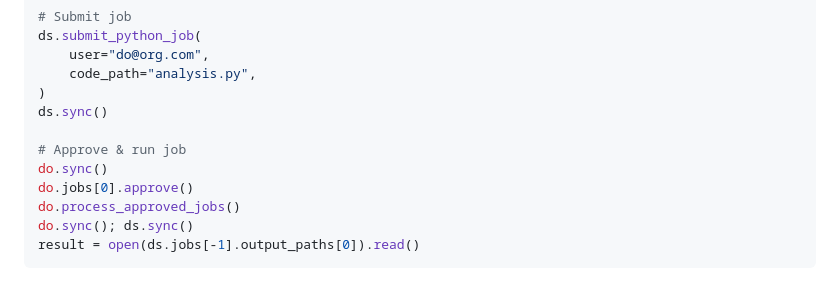
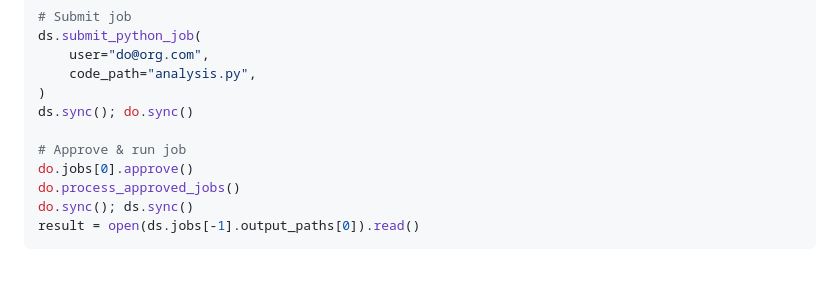
Before and after one commit to OpenMined/syft-client, a Markdown page: README.md, the part around the change. Rendered like a GitHub page.

Commit message:
Koen/readme3 (#155)
* readm

* fix

```diff
--- a/README.md
+++ b/README.md
@@ -51,10 +51,9 @@ ds.submit_python_job(
     user="do@org.com",
     code_path="analysis.py",
 )
-ds.sync()
+ds.sync(); do.sync()
 
 # Approve & run job
-do.sync()
 do.jobs[0].approve()
 do.process_approved_jobs()
 do.sync(); ds.sync()
```
